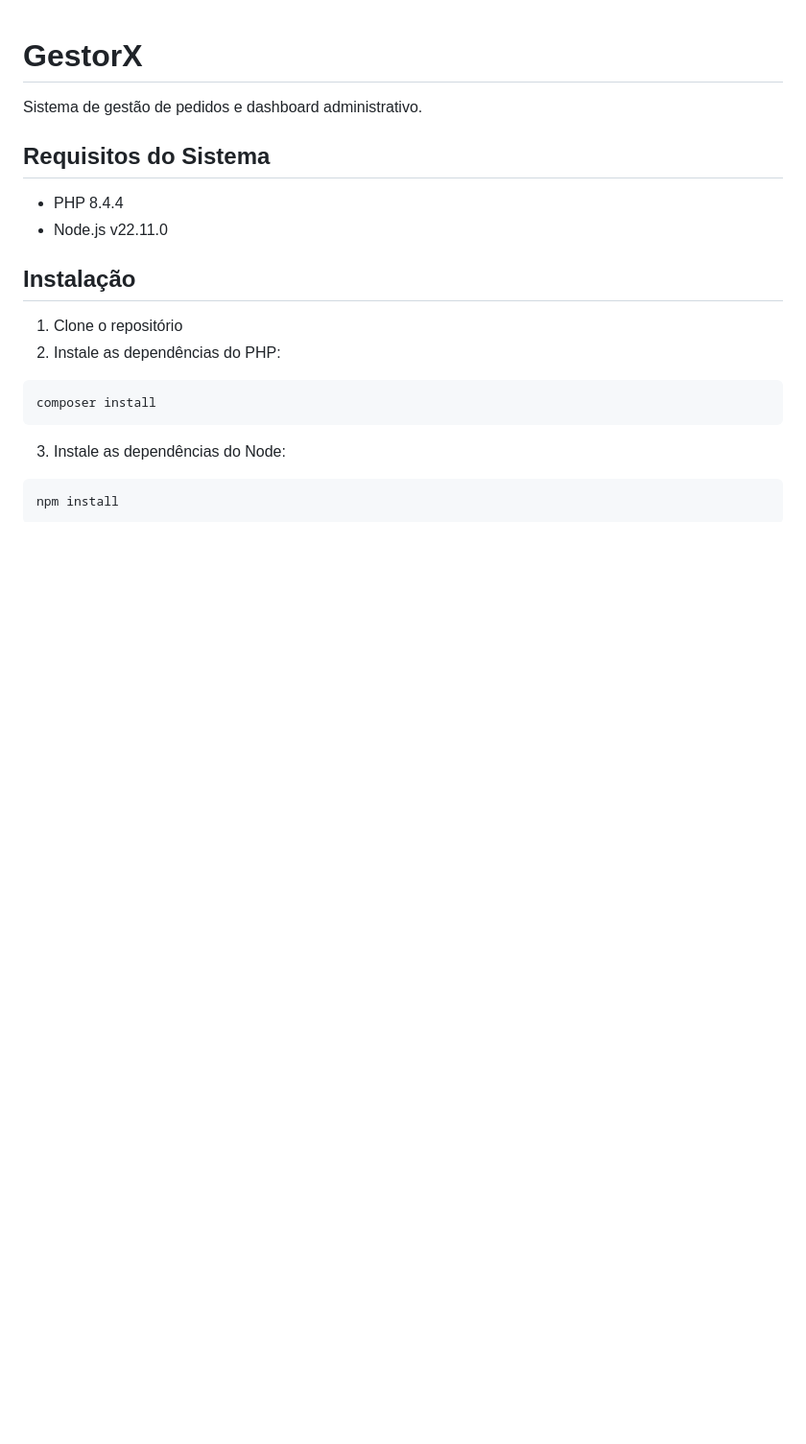
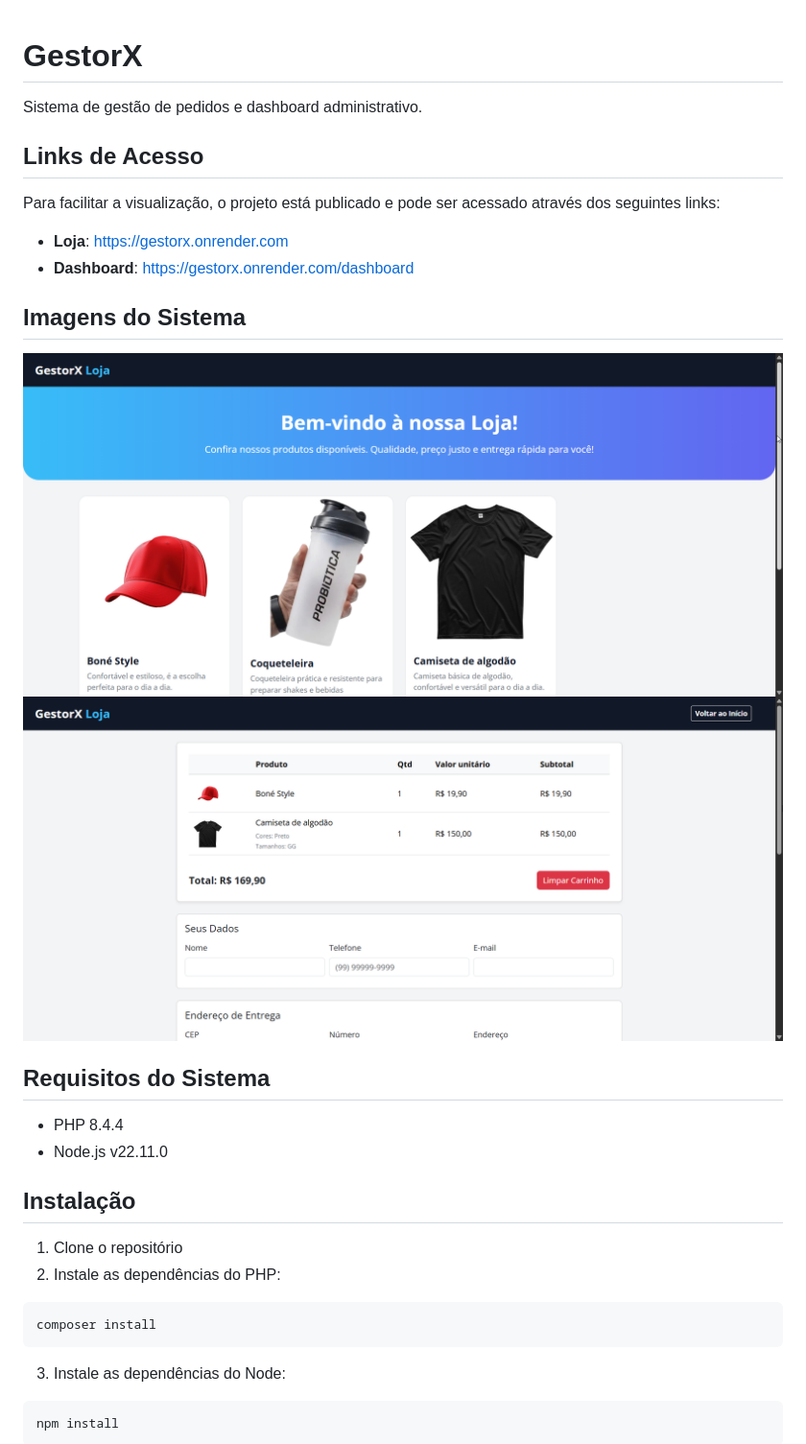
Before and after one commit to paulophdev/GestorX, a Markdown page: README.md, the part around the change. Shown: that part at 96% size. Rendered like a GitHub page; pictures changed too: public/carrinho.png (added), public/loja.png (added); blank space fills up the shorter version.

Commit message:
Ajustando readme para adicionar os links online

```diff
--- a/README.md
+++ b/README.md
@@ -1,6 +1,18 @@
 # GestorX
 
 Sistema de gestão de pedidos e dashboard administrativo.
+
+## Links de Acesso
+
+Para facilitar a visualização, o projeto está publicado e pode ser acessado através dos seguintes links:
+
+- **Loja**: https://gestorx.onrender.com
+- **Dashboard**: https://gestorx.onrender.com/dashboard
+
+## Imagens do Sistema
+
+![Loja GestorX](/public/loja.png)
+![Carrinho GestorX](/public/carrinho.png)
 
 ## Requisitos do Sistema
 
```
